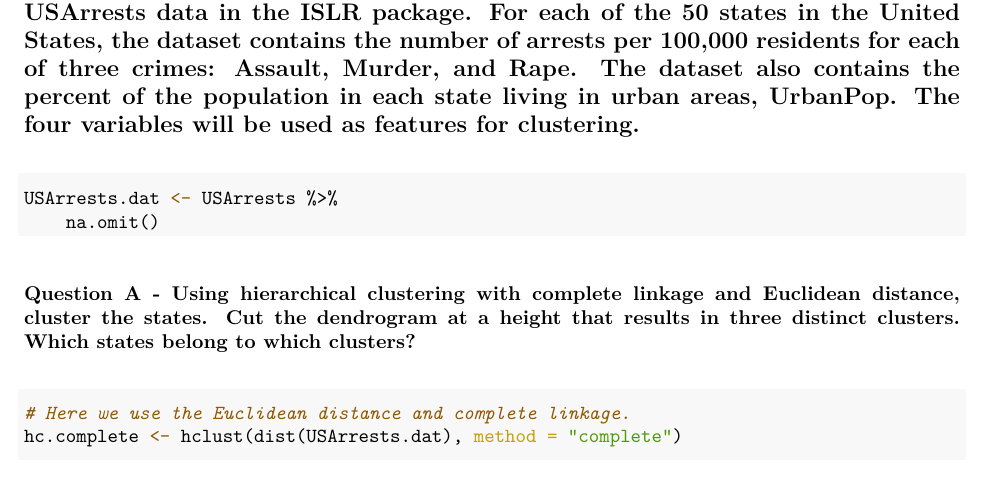
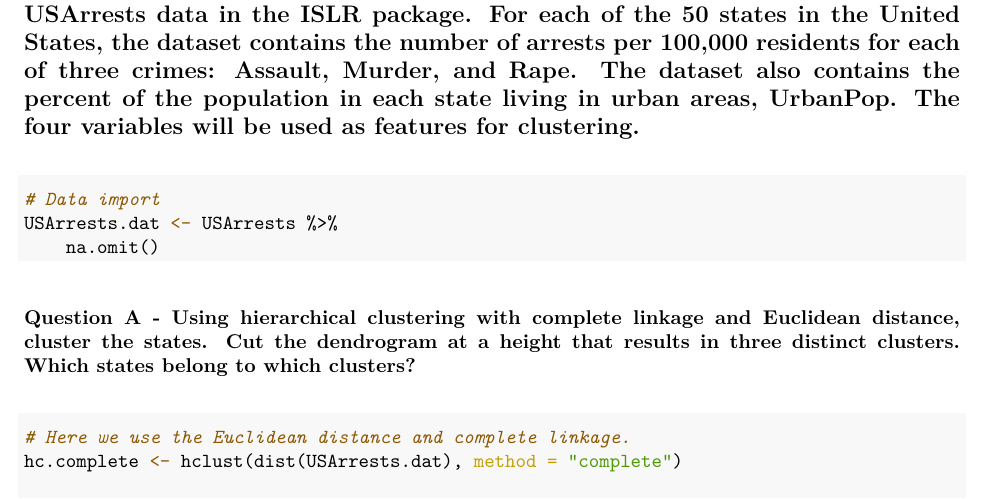
Before and after one commit to ReenaYueranZhang/DSII, an R Markdown document (HW5/P8106_HW5_yz4188.Rmd): part of page 8 of 12, cut so that both start at the same text. The pictures show the output file HW5/P8106_HW5_yz4188.pdf that the author committed with the source.

Commit message:
HW5 Done!

````diff
--- a/HW5/P8106_HW5_yz4188.Rmd
+++ b/HW5/P8106_HW5_yz4188.Rmd
@@ -138,6 +138,7 @@ From above output when fitting a support vector machine with a radial kernel to
 ## 2. In this problem, we perform hierarchical clustering on the states using the USArrests data in the ISLR package. For each of the 50 states in the United States, the dataset contains the number of arrests per 100,000 residents for each of three crimes: Assault, Murder, and Rape. The dataset also contains the percent of the population in each state living in urban areas, UrbanPop. The four variables will be used as features for clustering.
 
 ```{r Q2:Data import,echo = TRUE, message = FALSE, results='hide', warning=FALSE}
+# Data import
 USArrests.dat <- USArrests %>%
     na.omit()
 ```
````
Also changed, not shown: HW5/P8106_HW5_yz4188.pdf.
